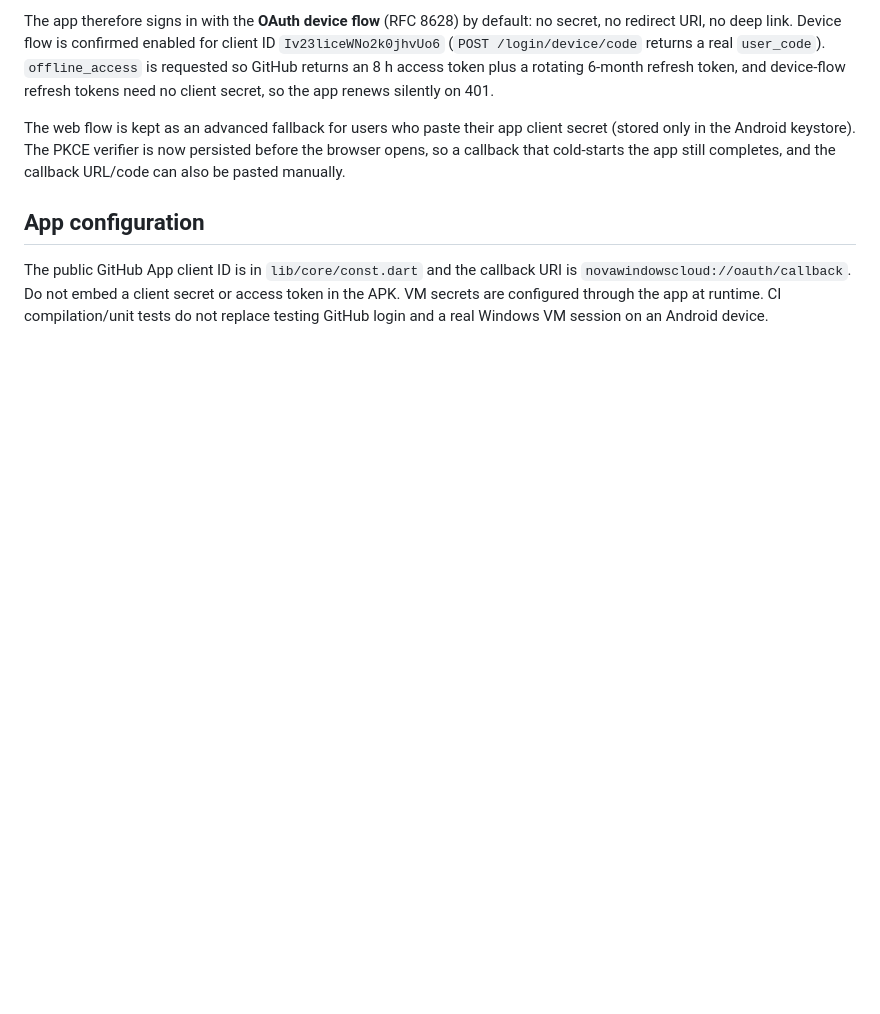
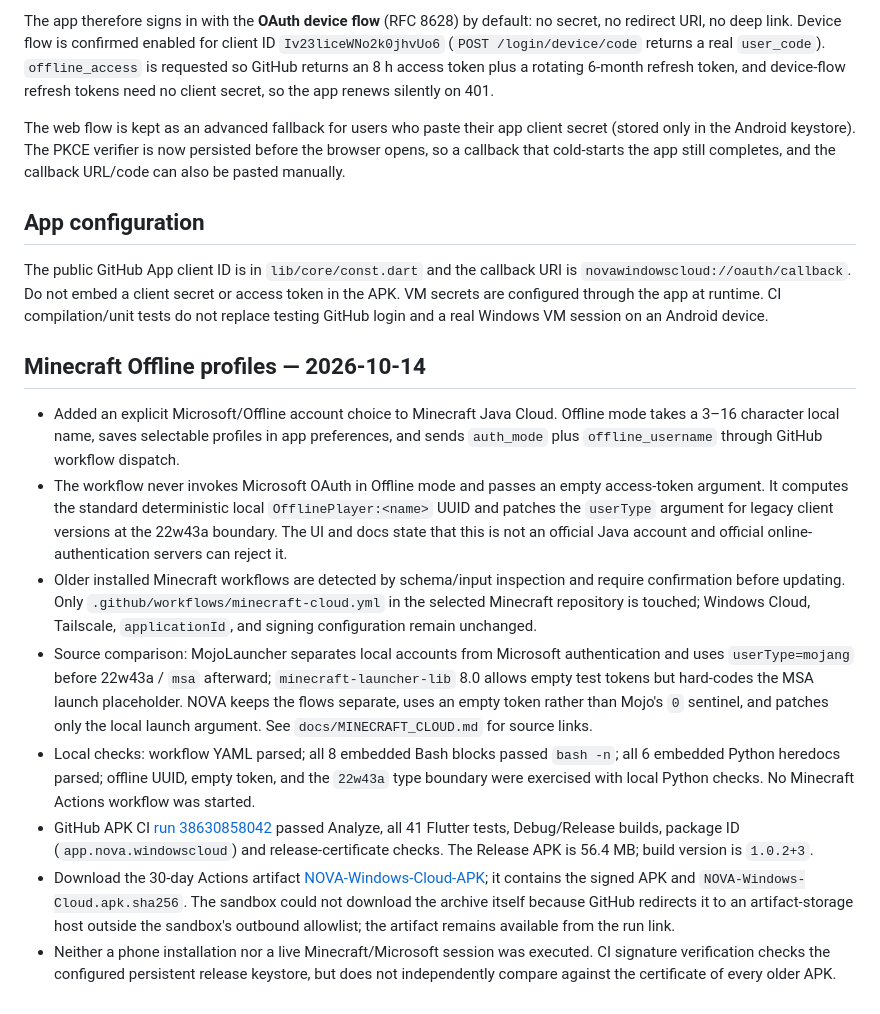
Before and after one commit to abiedadam0077/1ppwin, a Markdown page: NOVA-DELIVERY-NOTES.md, the part around the change. Drawn GitHub-style; blank space fills up the shorter version.

Commit message:
docs: record Minecraft Offline verification and APK
Co-authored-by: arena-agent <297053741+arena-agent@users.noreply.github.com>

```diff
--- a/NOVA-DELIVERY-NOTES.md
+++ b/NOVA-DELIVERY-NOTES.md
@@ -70,3 +70,14 @@ URI is `novawindowscloud://oauth/callback`. Do not embed a client secret or
 access token in the APK. VM secrets are configured through the app at runtime.
 CI compilation/unit tests do not replace testing GitHub login and a real
 Windows VM session on an Android device.
+
+## Minecraft Offline profiles — 2026-10-14
+
+- Added an explicit Microsoft/Offline account choice to Minecraft Java Cloud. Offline mode takes a 3–16 character local name, saves selectable profiles in app preferences, and sends `auth_mode` plus `offline_username` through GitHub workflow dispatch.
+- The workflow never invokes Microsoft OAuth in Offline mode and passes an empty access-token argument. It computes the standard deterministic local `OfflinePlayer:<name>` UUID and patches the `userType` argument for legacy client versions at the 22w43a boundary. The UI and docs state that this is not an official Java account and official online-authentication servers can reject it.
+- Older installed Minecraft workflows are detected by schema/input inspection and require confirmation before updating. Only `.github/workflows/minecraft-cloud.yml` in the selected Minecraft repository is touched; Windows Cloud, Tailscale, `applicationId`, and signing configuration remain unchanged.
+- Source comparison: MojoLauncher separates local accounts from Microsoft authentication and uses `userType=mojang` before 22w43a / `msa` afterward; `minecraft-launcher-lib` 8.0 allows empty test tokens but hard-codes the MSA launch placeholder. NOVA keeps the flows separate, uses an empty token rather than Mojo's `0` sentinel, and patches only the local launch argument. See `docs/MINECRAFT_CLOUD.md` for source links.
+- Local checks: workflow YAML parsed; all 8 embedded Bash blocks passed `bash -n`; all 6 embedded Python heredocs parsed; offline UUID, empty token, and the `22w43a` type boundary were exercised with local Python checks. No Minecraft Actions workflow was started.
+- GitHub APK CI [run 38630858042](https://github.com/abiedadam0077/1ppwin/actions/runs/38630858042) passed Analyze, all 41 Flutter tests, Debug/Release builds, package ID (`app.nova.windowscloud`) and release-certificate checks. The Release APK is 56.4 MB; build version is `1.0.2+3`.
+- Download the 30-day Actions artifact [NOVA-Windows-Cloud-APK](https://github.com/abiedadam0077/1ppwin/actions/runs/38630858042/artifacts/11927457126); it contains the signed APK and `NOVA-Windows-Cloud.apk.sha256`. The sandbox could not download the archive itself because GitHub redirects it to an artifact-storage host outside the sandbox's outbound allowlist; the artifact remains available from the run link.
+- Neither a phone installation nor a live Minecraft/Microsoft session was executed. CI signature verification checks the configured persistent release keystore, but does not independently compare against the certificate of every older APK.
```
Also changed, not shown: docs/MINECRAFT_CLOUD.md (+1 -1 lines).
